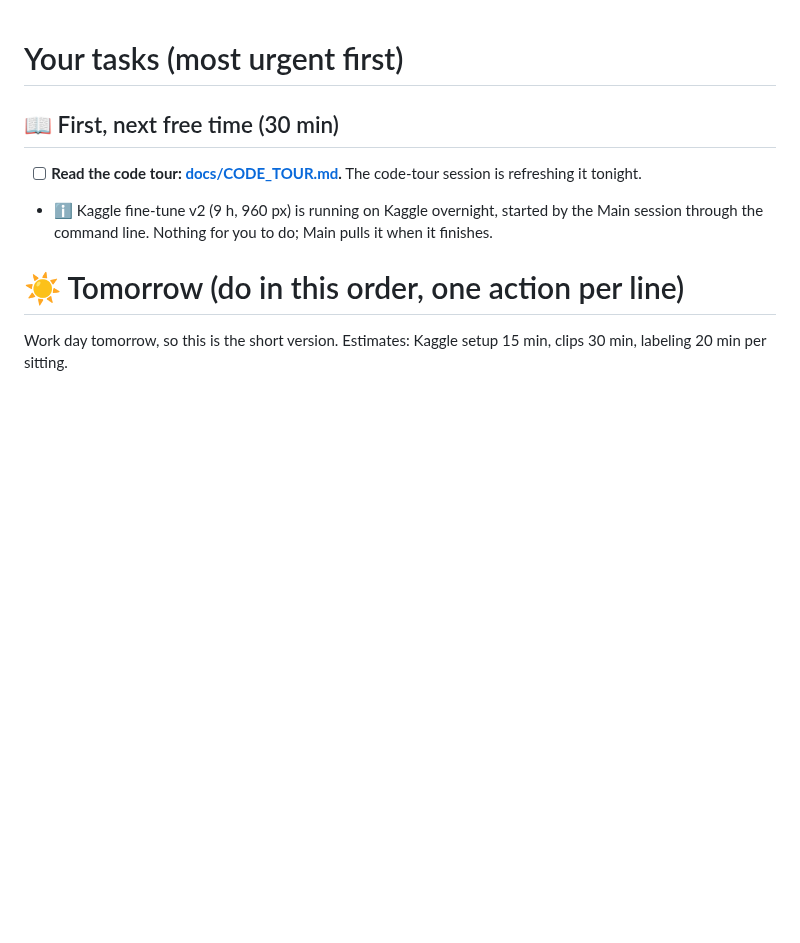
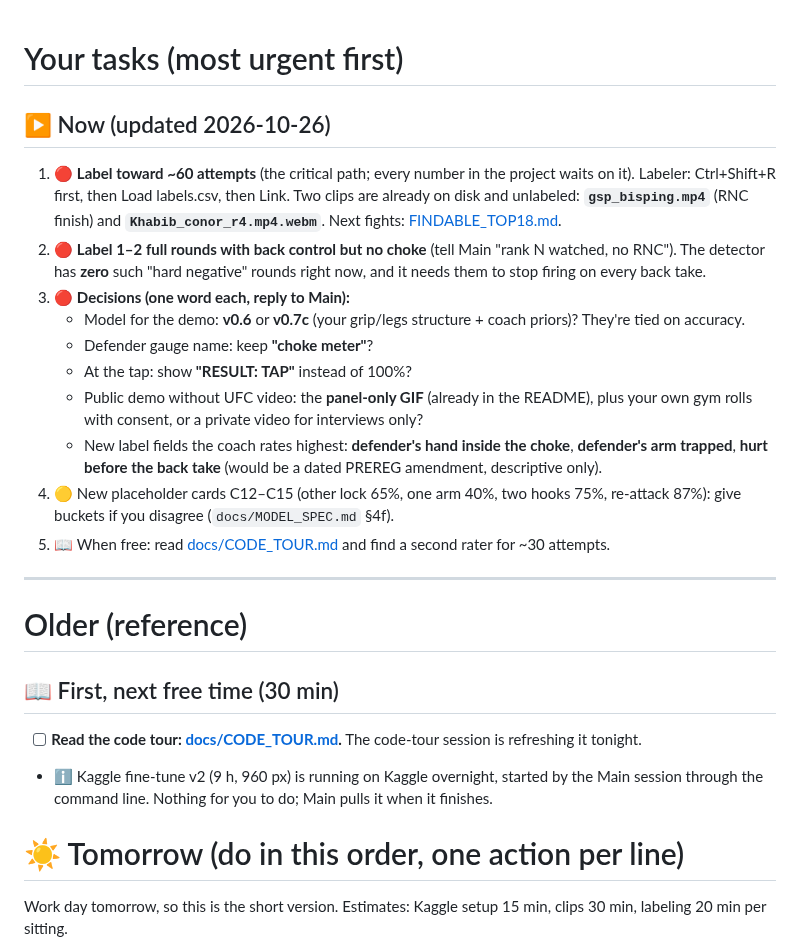
Before and after one commit to NathanielBierig/RNCV, a Markdown page: HUMAN_TASKS.md, the part around the change. Drawn GitHub-style; blank space fills up the shorter version.

Commit message:
Docs: HUMAN_TASKS refreshed (label 2 clips on disk, hard-negative rounds, 5 one-word decisions)
Co-Authored-By: Claude Opus 5.5 <noreply@anthropic.com>

```diff
--- a/HUMAN_TASKS.md
+++ b/HUMAN_TASKS.md
@@ -1,4 +1,21 @@
 # Your tasks (most urgent first)
+
+## ▶ Now (updated 2026-10-26)
+1. 🔴 **Label toward ~60 attempts** (the critical path; every number in the project waits on it). Labeler: Ctrl+Shift+R first, then Load labels.csv, then Link. Two clips are already on disk and unlabeled: **`gsp_bisping.mp4`** (RNC finish) and **`Khabib_conor_r4.mp4.webm`**. Next fights: [FINDABLE_TOP18.md](phase3_labels/FINDABLE_TOP18.md).
+2. 🔴 **Label 1–2 full rounds with back control but no choke** (tell Main "rank N watched, no RNC"). The detector has **zero** such "hard negative" rounds right now, and it needs them to stop firing on every back take.
+3. 🔴 **Decisions (one word each, reply to Main):**
+   - Model for the demo: **v0.6** or **v0.7c** (your grip/legs structure + coach priors)? They're tied on accuracy.
+   - Defender gauge name: keep **"choke meter"**?
+   - At the tap: show **"RESULT: TAP"** instead of 100%?
+   - Public demo without UFC video: the **panel-only GIF** (already in the README), plus your own gym rolls with consent, or a private video for interviews only?
+   - New label fields the coach rates highest: **defender's hand inside the choke**, **defender's arm trapped**, **hurt before the back take** (would be a dated PREREG amendment, descriptive only).
+4. 🟡 New placeholder cards C12–C15 (other lock 65%, one arm 40%, two hooks 75%, re-attack 87%): give buckets if you disagree (`docs/MODEL_SPEC.md` §4f).
+5. 📖 When free: read [docs/CODE_TOUR.md](docs/CODE_TOUR.md) and find a second rater for ~30 attempts.
+
+---
+
+# Older (reference)
+
 
 
 ## 📖 First, next free time (30 min)
```
